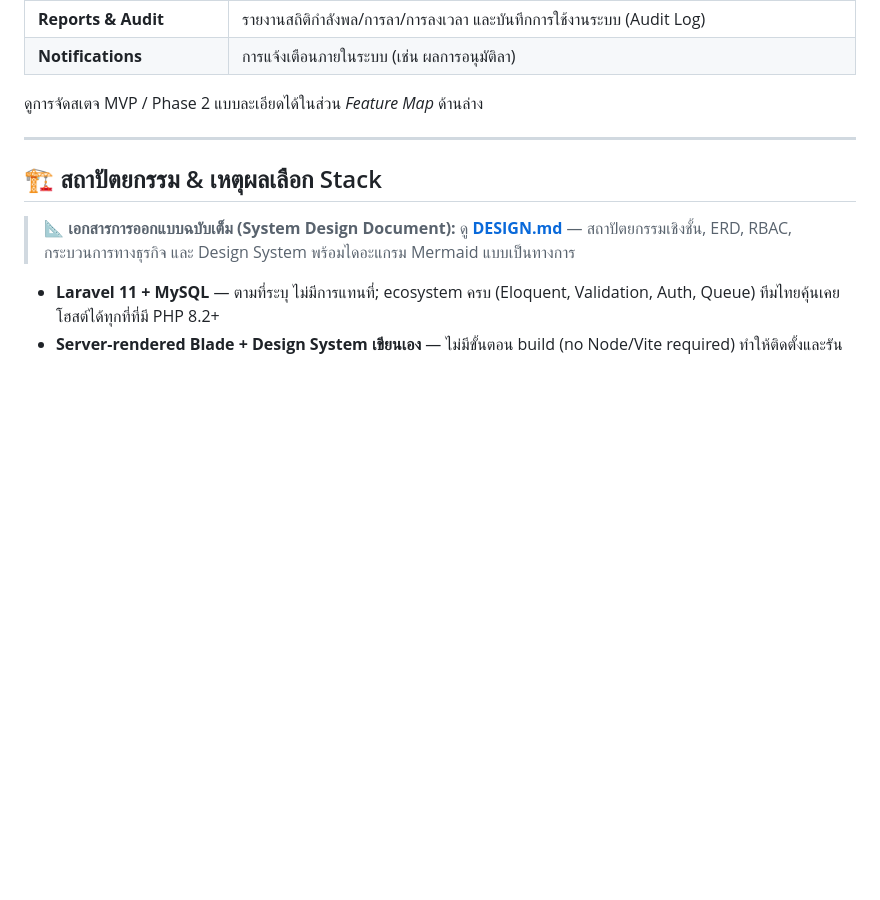
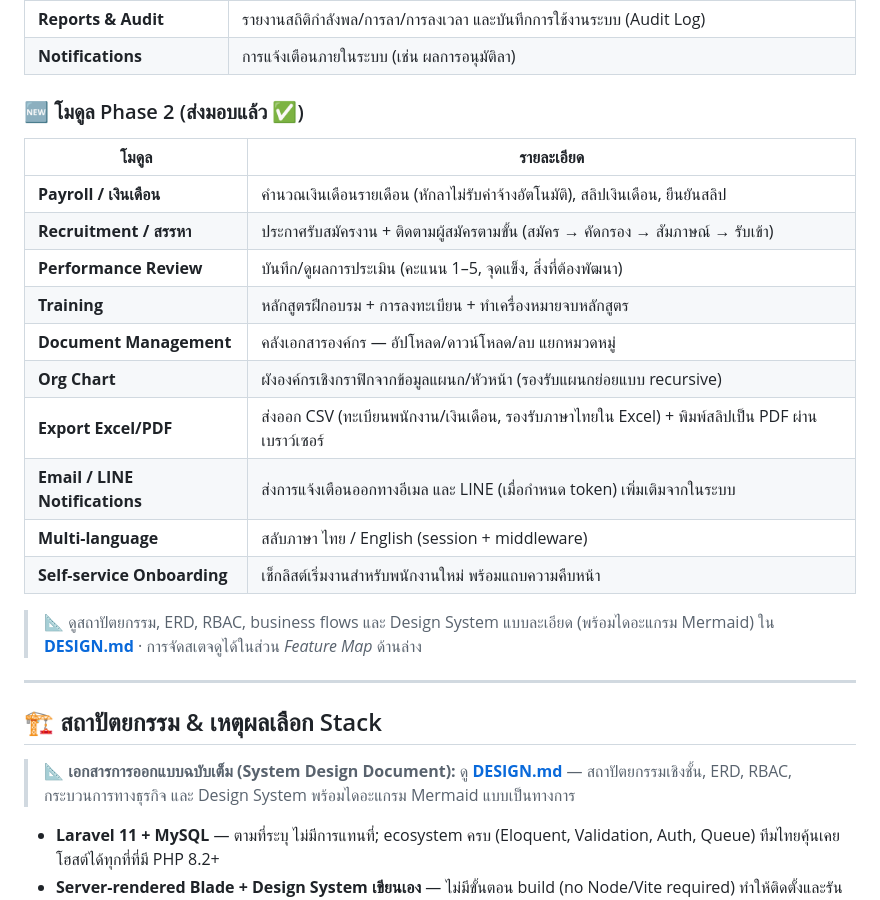
Before and after one commit to Sanhaphoj/hr-pro, a Markdown page: README.md, the part around the change. Drawn GitHub-style; blank space fills up the shorter version.

Commit message:
docs(readme): document shipped Phase 2 modules
Add a Phase 2 modules table (Payroll, Recruitment, Performance,
Training, Documents, Org Chart, Export, Email/LINE, Multi-language,
Onboarding) and link to DESIGN.md.

Co-Authored-By: Claude Opus 4.8 <noreply@anthropic.com>

```diff
--- a/README.md
+++ b/README.md
@@ -30,7 +30,22 @@
 | **Reports & Audit** | รายงานสถิติกำลังพล/การลา/การลงเวลา และบันทึกการใช้งานระบบ (Audit Log) |
 | **Notifications** | การแจ้งเตือนภายในระบบ (เช่น ผลการอนุมัติลา) |
 
-ดูการจัดสเตจ MVP / Phase 2 แบบละเอียดได้ในส่วน *Feature Map* ด้านล่าง
+### 🆕 โมดูล Phase 2 (ส่งมอบแล้ว ✅)
+
+| โมดูล | รายละเอียด |
+|---|---|
+| **Payroll / เงินเดือน** | คำนวณเงินเดือนรายเดือน (หักลาไม่รับค่าจ้างอัตโนมัติ), สลิปเงินเดือน, ยืนยันสลิป |
+| **Recruitment / สรรหา** | ประกาศรับสมัครงาน + ติดตามผู้สมัครตามขั้น (สมัคร → คัดกรอง → สัมภาษณ์ → รับเข้า) |
+| **Performance Review** | บันทึก/ดูผลการประเมิน (คะแนน 1–5, จุดแข็ง, สิ่งที่ต้องพัฒนา) |
+| **Training** | หลักสูตรฝึกอบรม + การลงทะเบียน + ทำเครื่องหมายจบหลักสูตร |
+| **Document Management** | คลังเอกสารองค์กร — อัปโหลด/ดาวน์โหลด/ลบ แยกหมวดหมู่ |
+| **Org Chart** | ผังองค์กรเชิงกราฟิกจากข้อมูลแผนก/หัวหน้า (รองรับแผนกย่อยแบบ recursive) |
+| **Export Excel/PDF** | ส่งออก CSV (ทะเบียนพนักงาน/เงินเดือน, รองรับภาษาไทยใน Excel) + พิมพ์สลิปเป็น PDF ผ่านเบราว์เซอร์ |
+| **Email / LINE Notifications** | ส่งการแจ้งเตือนออกทางอีเมล และ LINE (เมื่อกำหนด token) เพิ่มเติมจากในระบบ |
+| **Multi-language** | สลับภาษา ไทย / English (session + middleware) |
+| **Self-service Onboarding** | เช็กลิสต์เริ่มงานสำหรับพนักงานใหม่ พร้อมแถบความคืบหน้า |
+
+> 📐 ดูสถาปัตยกรรม, ERD, RBAC, business flows และ Design System แบบละเอียด (พร้อมไดอะแกรม Mermaid) ใน **[DESIGN.md](DESIGN.md)** · การจัดสเตจดูได้ในส่วน *Feature Map* ด้านล่าง
 
 ---
 
```
